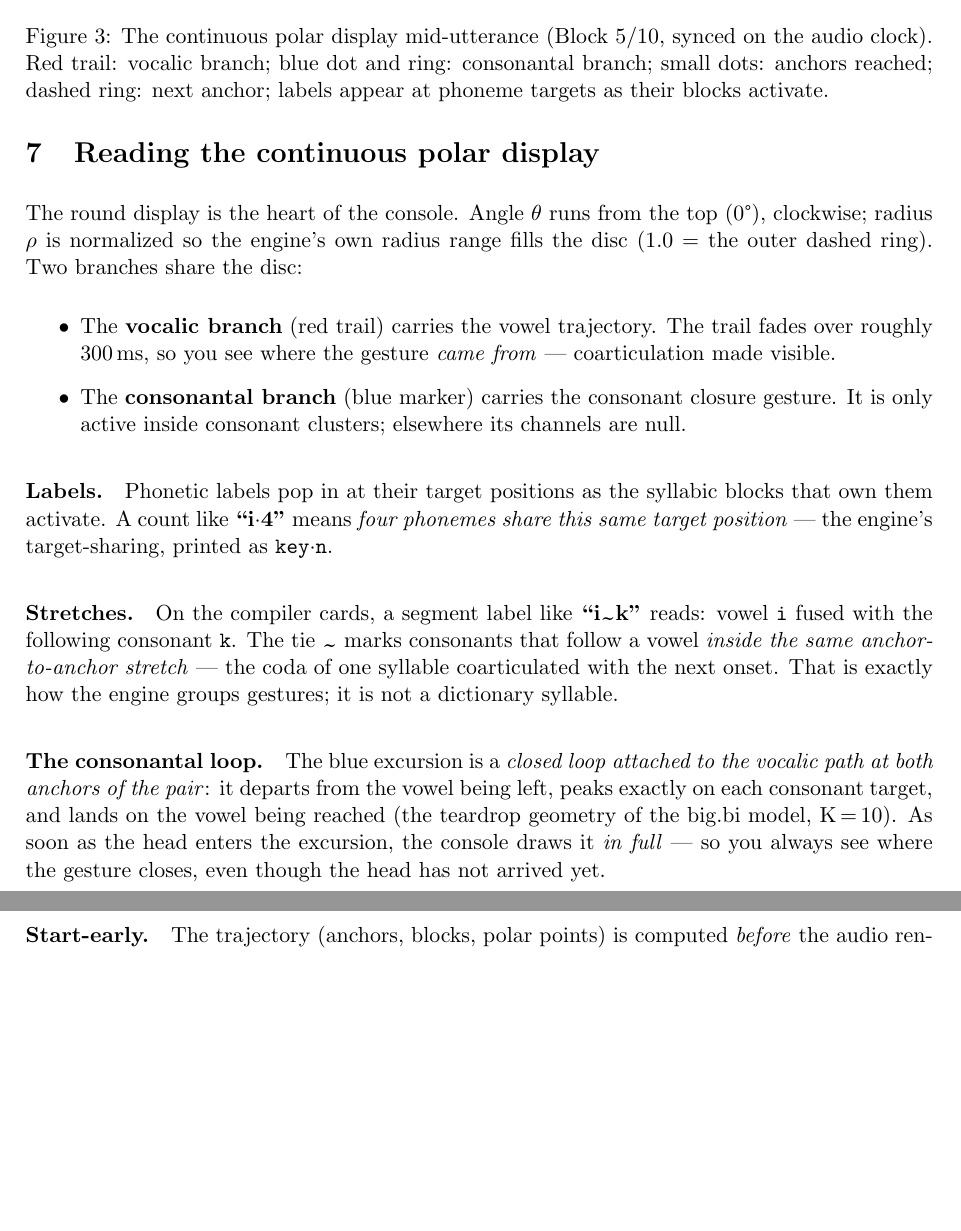
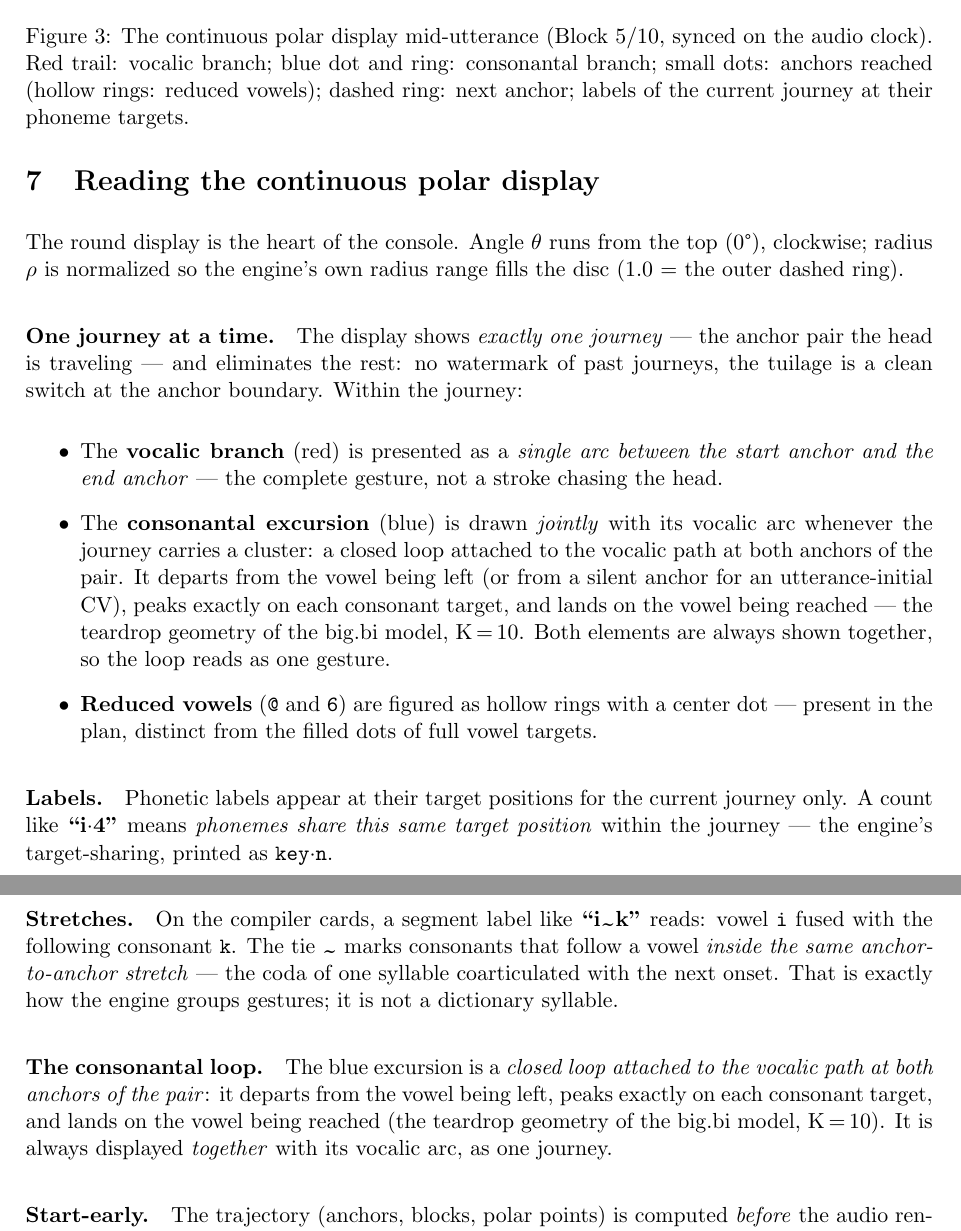
Before and after one commit to FBerthommier/covtl-console, a LaTeX document (docs/user-manual/user-manual.tex): two parts of pages 5 and 6 of 9, joined at a grey line, cut so that both start at the same text, the shorter picture padded with empty space. Compiled offline with pdfLaTeX.

Commit message:
Document the journey-centric polar display (README, manuals)
The display bullet and the user manual's polar section describe the one-journey-at-a-time semantics: vocalic branch as a single anchor-to-anchor arc, consonantal excursion drawn jointly with its vocalic arc, reduced vowels (@, 6) as hollow rings, clean tuilage at anchor boundaries, labels per journey. The tech manual's polar.js row documents the same policy. PDFs recompiled: user 9 pages, tech 7 pages, no errors.

```diff
--- a/docs/user-manual/user-manual.tex
+++ b/docs/user-manual/user-manual.tex
@@ -208,29 +208,42 @@ that edited string.
 \includegraphics[width=\linewidth]{../screenshots/polar.png}
 \caption{The continuous polar display mid-utterance (Block 5/10, synced
 on the audio clock). Red trail: vocalic branch; blue dot and ring:
-consonantal branch; small dots: anchors reached; dashed ring: next
-anchor; labels appear at phoneme targets as their blocks activate.}
+consonantal branch; small dots: anchors reached (hollow rings: reduced
+vowels); dashed ring: next anchor; labels of the current journey at
+their phoneme targets.}
 \label{fig:polar}
 \end{figure}
 
 The round display is the heart of the console. Angle $\theta$ runs from
 the top (0\textdegree), clockwise; radius $\rho$ is normalized so the
 engine's own radius range fills the disc (1.0 = the outer dashed ring).
-Two branches share the disc:
+
+\paragraph{One journey at a time.} The display shows \emph{exactly one
+journey} --- the anchor pair the head is traveling --- and eliminates
+the rest: no watermark of past journeys, the tuilage is a clean switch
+at the anchor boundary. Within the journey:
 
 \begin{itemize}
-\item The \textbf{vocalic branch} (red trail) carries the vowel
-  trajectory. The trail fades over roughly 300\,ms, so you see where the
-  gesture \emph{came from} --- coarticulation made visible.
-\item The \textbf{consonantal branch} (blue marker) carries the consonant
-  closure gesture. It is only active inside consonant clusters; elsewhere
-  its channels are null.
+\item The \textbf{vocalic branch} (red) is presented as a \emph{single
+  arc between the start anchor and the end anchor} --- the complete
+  gesture, not a stroke chasing the head.
+\item The \textbf{consonantal excursion} (blue) is drawn \emph{jointly}
+  with its vocalic arc whenever the journey carries a cluster: a closed
+  loop attached to the vocalic path at both anchors of the pair. It
+  departs from the vowel being left (or from a silent anchor for an
+  utterance-initial CV), peaks exactly on each consonant target, and
+  lands on the vowel being reached --- the teardrop geometry of the
+  big.bi model, K\,$=$\,10. Both elements are always shown together,
+  so the loop reads as one gesture.
+\item \textbf{Reduced vowels} (\texttt{@} and \texttt{6}) are figured
+  as hollow rings with a center dot --- present in the plan, distinct
+  from the filled dots of full vowel targets.
 \end{itemize}
 
-\paragraph{Labels.} Phonetic labels pop in at their target positions as
-the syllabic blocks that own them activate. A count like
-\textbf{``i$\cdot$4''} means \emph{four phonemes share this same target
-position} --- the engine's target-sharing, printed as \texttt{key$\cdot$n}.
+\paragraph{Labels.} Phonetic labels appear at their target positions
+for the current journey only. A count like \textbf{``i$\cdot$4''} means
+\emph{phonemes share this same target position} within the journey ---
+the engine's target-sharing, printed as \texttt{key$\cdot$n}.
 
 \paragraph{Stretches.} On the compiler cards, a segment label like
 \textbf{``i\utie{}k''} reads: vowel \texttt{i} fused with the following
@@ -243,9 +256,8 @@ engine groups gestures; it is not a dictionary syllable.
 loop attached to the vocalic path at both anchors of the pair}: it
 departs from the vowel being left, peaks exactly on each consonant
 target, and lands on the vowel being reached (the teardrop geometry of
-the big.bi model, K\,$=$\,10). As soon as the head enters the
-excursion, the console draws it \emph{in full} --- so you always see
-where the gesture closes, even though the head has not arrived yet.
+the big.bi model, K\,$=$\,10). It is always displayed \emph{together}
+with its vocalic arc, as one journey.
 
 \paragraph{Start-early.} The trajectory (anchors, blocks, polar points)
 is computed \emph{before} the audio renders. The display therefore starts
```
Also changed, not shown: docs/tech-manual/tech-manual.tex (+9 -8 lines), README.md, docs/tech-manual/tech-manual.pdf, docs/user-manual/user-manual.pdf.
